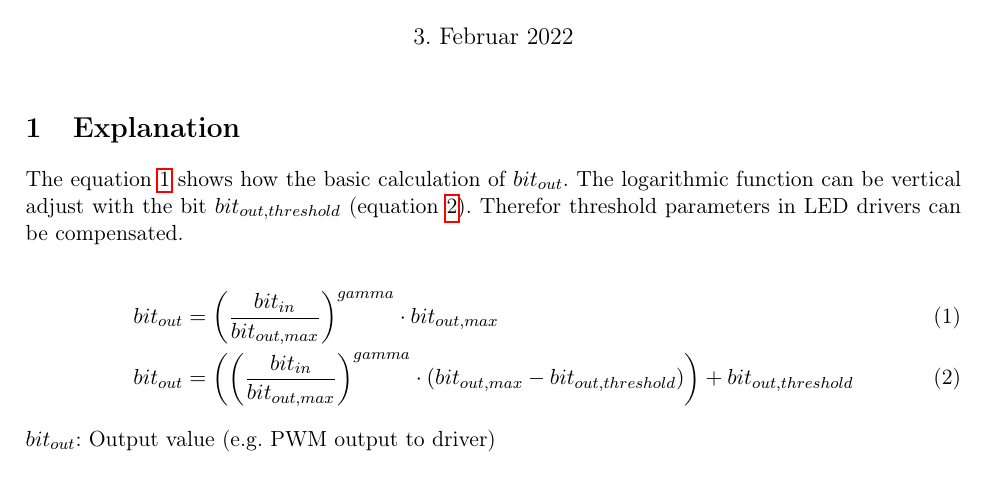
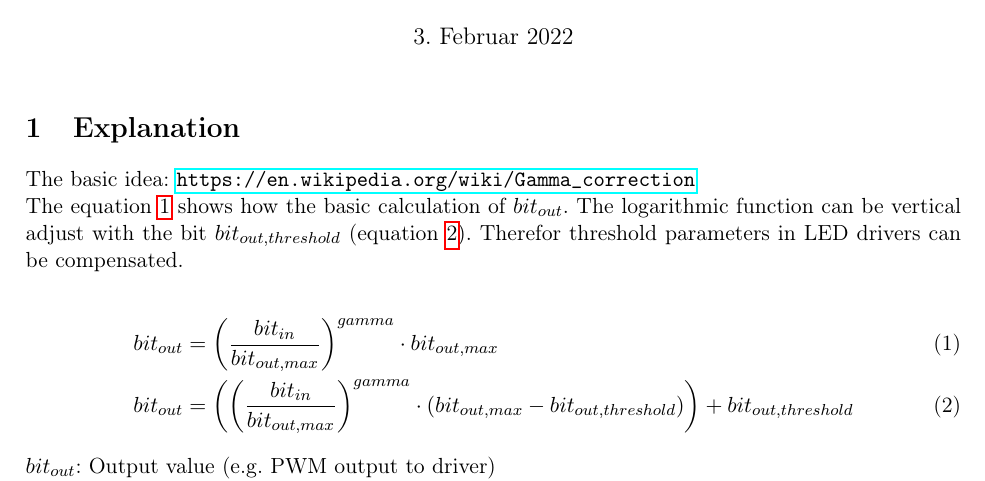
Before and after one commit to josero360/Room_LED_Driver, a LaTeX document (documentation/base/Gamma_calculation.tex): part of page 1 of 2, cut so that both start at the same text. Compiled offline with pdfLaTeX.

Commit message:
docu: added Wiki link

```diff
--- a/documentation/base/Gamma_calculation.tex
+++ b/documentation/base/Gamma_calculation.tex
@@ -18,6 +18,7 @@
 \begin{document}
 \maketitle
 \section{Explanation}
+The basic idea: \url{https://en.wikipedia.org/wiki/Gamma_correction}\\
 The equation \ref{eq:bit_out} shows how the basic calculation of $bit_{out}$.
 The logarithmic function can be vertical adjust with the bit $bit_{out,threshold}$ (equation \ref{eq:bit_out_threshold}).
 Therefor threshold parameters in LED drivers can be compensated.
```
Also changed, not shown: documentation/Gamma_calculation.pdf, documentation/base/Gamma_calculation.pdf (deleted), 4 other files.
